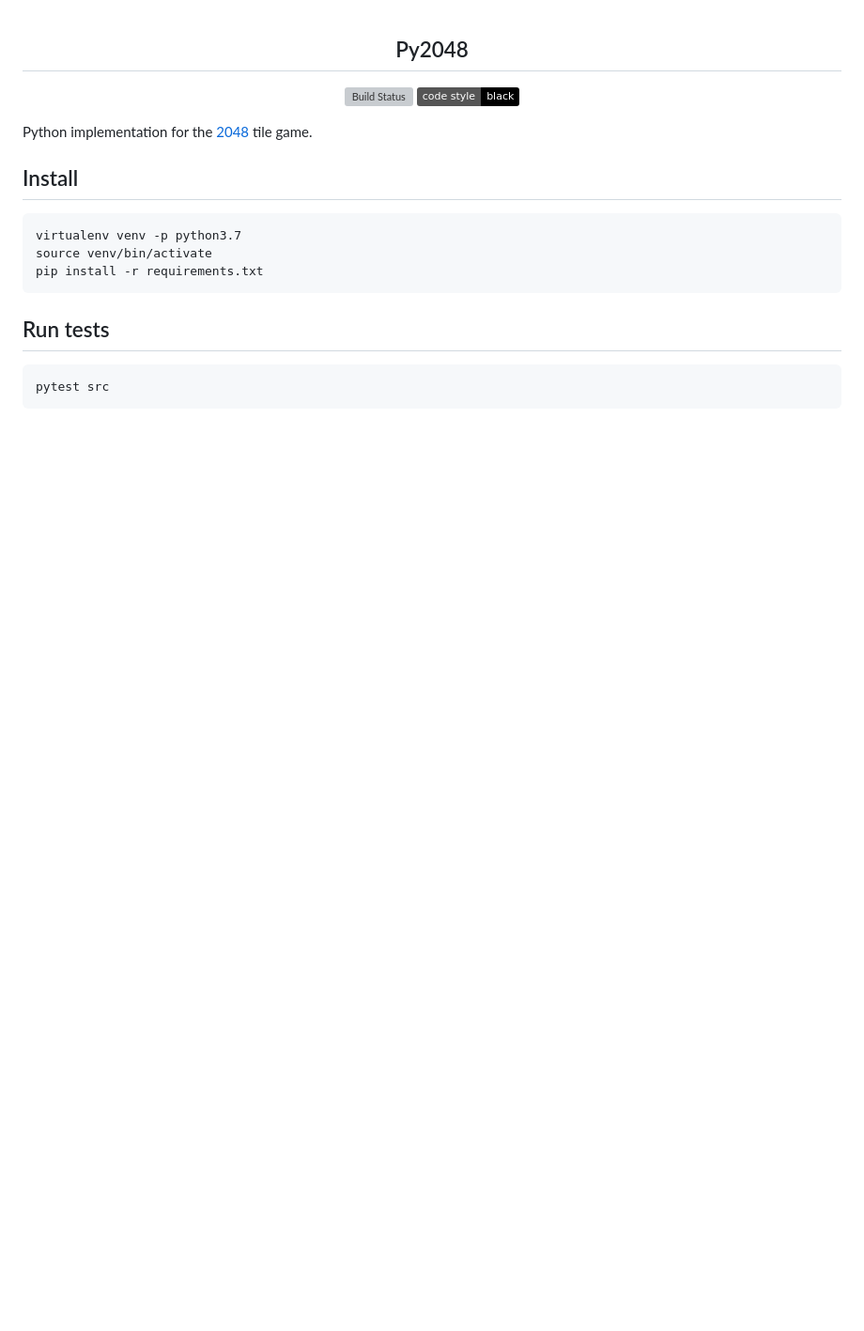
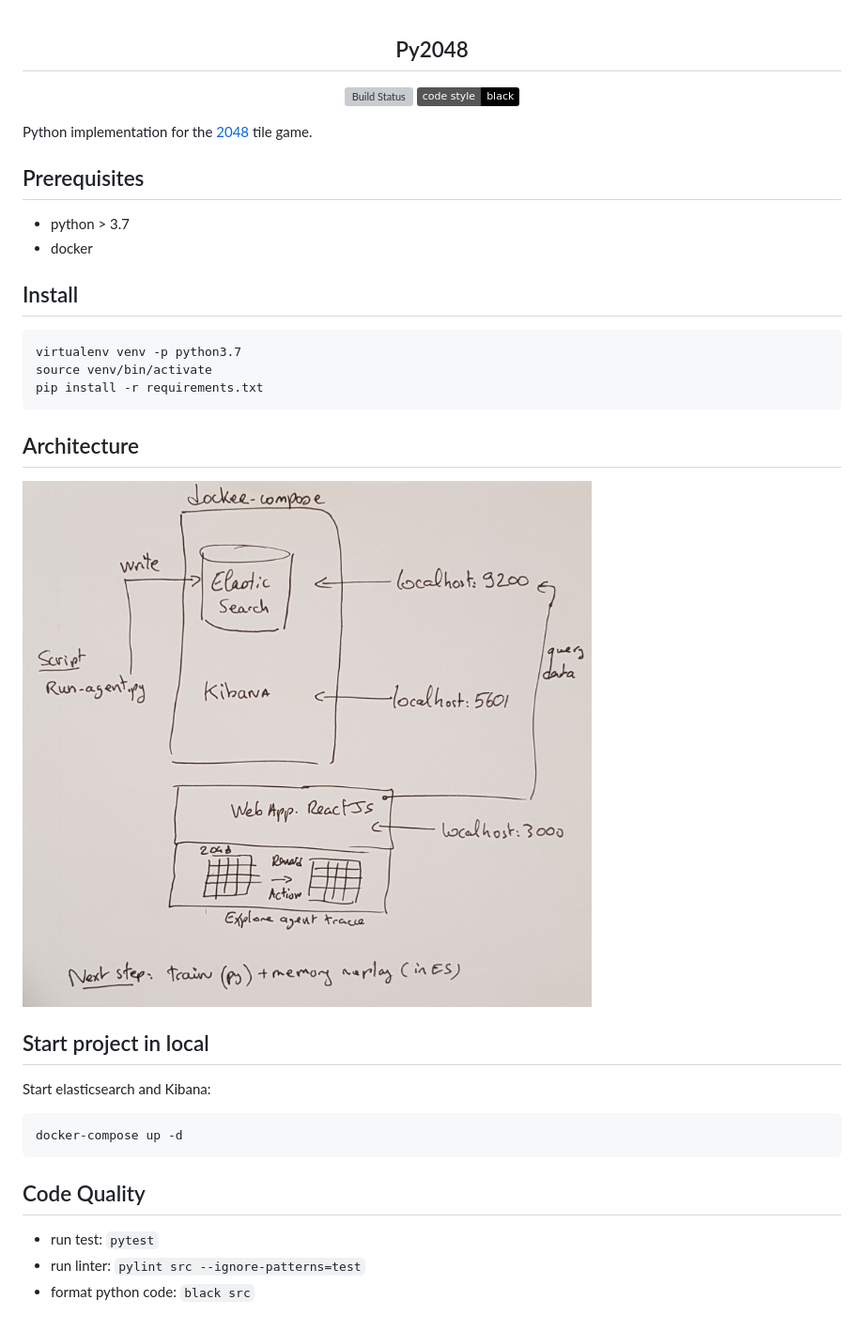
Before and after one commit to AntoineToubhans/py2048, a Markdown page: README.md, the part around the change. Shown: that part at 94% size. GitHub-like rendering; pictures changed too: docs/images/architecture.jpg (added); badges without logos; blank space fills up the shorter version; grey boxes are pictures that could not be loaded.

Commit message:
Add docker-compose

````diff
--- a/README.md
+++ b/README.md
@@ -7,6 +7,12 @@
 
 Python implementation for the [2048](https://gabrielecirulli.github.io/2048/) tile game.
 
+## Prerequisites
+
+- python > 3.7
+- docker
+
+
 ## Install
 
 ```
@@ -15,8 +21,22 @@ source venv/bin/activate
 pip install -r requirements.txt
 ```
 
-## Run tests
 
+## Architecture
+
+![Architecture diagram](./docs/images/architecture.jpg)
+
+
+## Start project in local
+
+
+Start elasticsearch and Kibana:
 ```
-pytest src
+docker-compose up -d
 ```
+
+## Code Quality
+
+- run test: `pytest`
+- run linter: `pylint src --ignore-patterns=test`
+- format python code: `black src`
````
Also changed, not shown: 1 other file.
